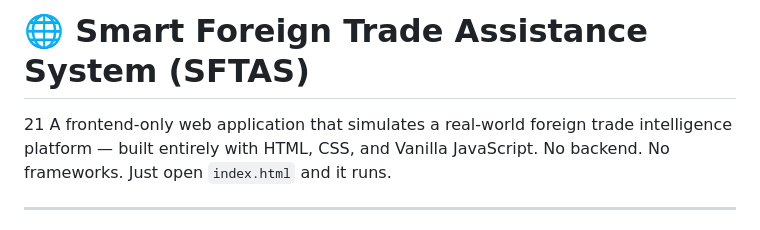
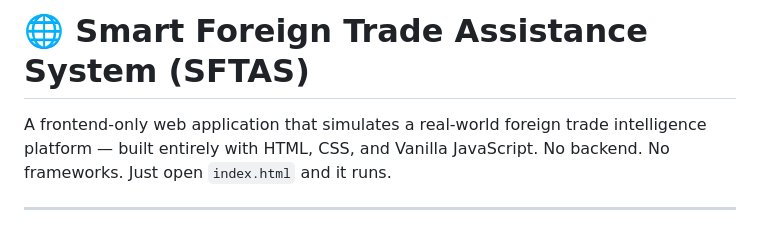
Before and after one commit to indhumathi2906/Smart_Foreign_Trade_Assistance_System, a Markdown page: README.md, the part around the change. GitHub-like rendering.

```diff
--- a/README.md
+++ b/README.md
@@ -1,5 +1,5 @@
 # 🌐 Smart Foreign Trade Assistance System (SFTAS)
-21
+
 A frontend-only web application that simulates a real-world foreign trade intelligence platform — built entirely with HTML, CSS, and Vanilla JavaScript. No backend. No frameworks. Just open `index.html` and it runs.
 
 ---
```
